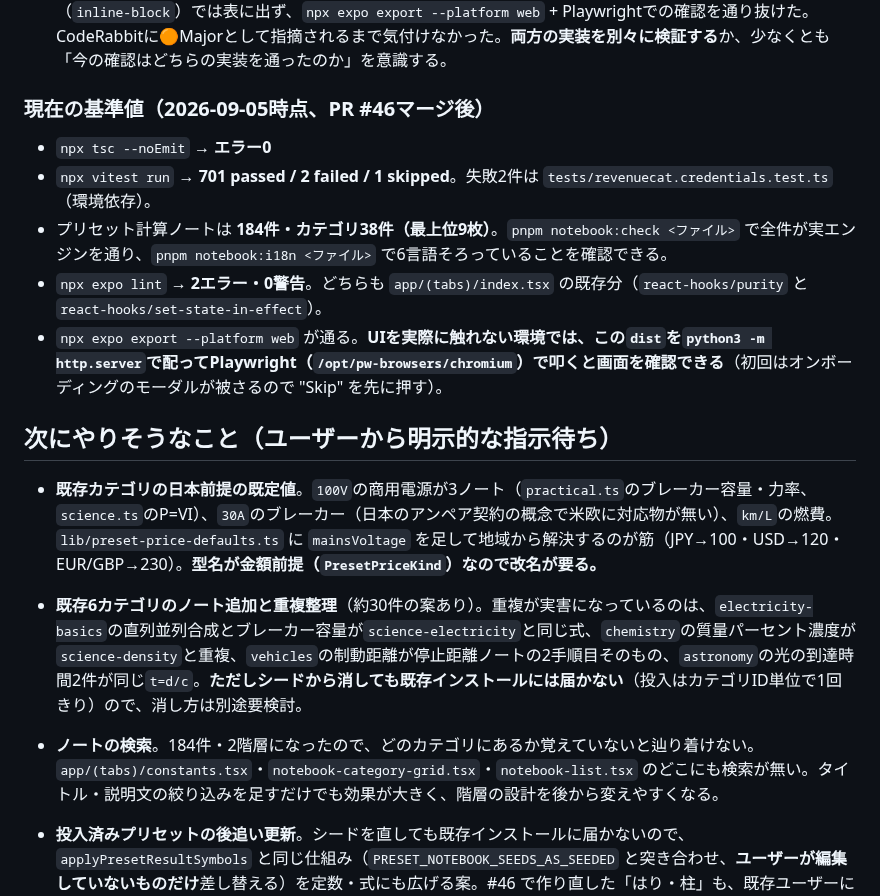
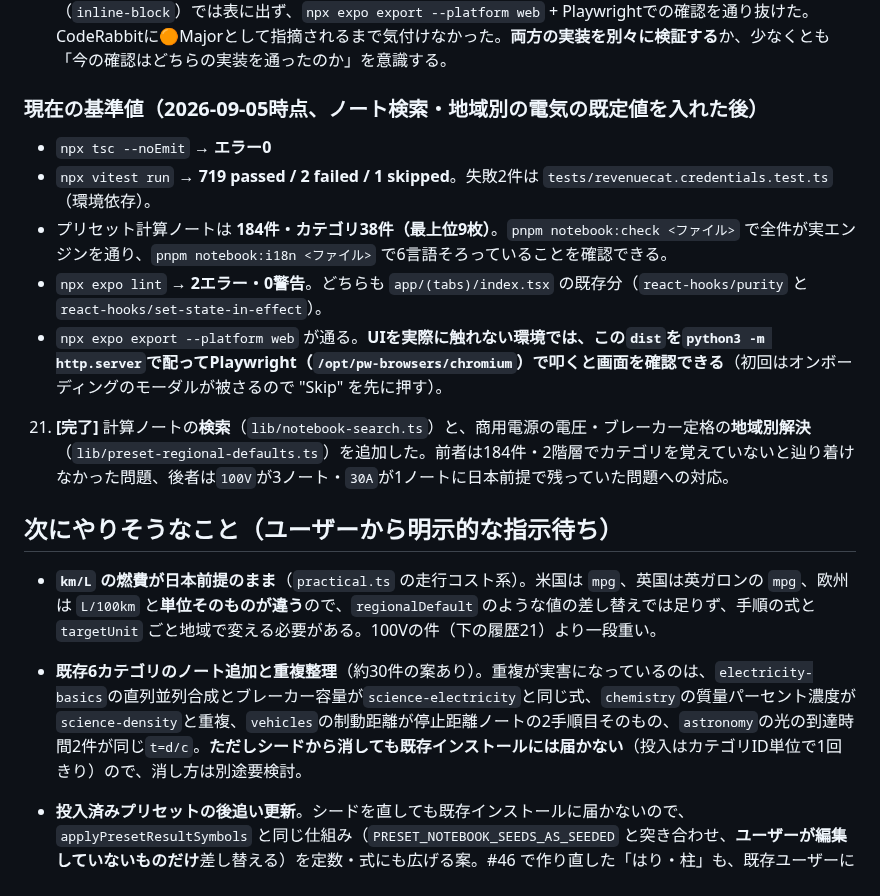
Before and after one commit to ohru131/si-unit-calculator, a Markdown page: CLAUDE.md, the part around one of its changes. GitHub-like rendering.

```diff
--- a/CLAUDE.md
+++ b/CLAUDE.md
@@ -235,19 +245,20 @@ Expo/React Native製の単位計算アプリ。Shipaton 2026提出に向けて
 - **コピーは画面に出ているのと同じ表記を渡す。** 厳密値に切り替えているのに小数がコピーされると、画面と手元のメモが食い違う（Unicode表記は `ExactValue.text`）。
 - **`.web.tsx` がある component を直したら、Webでの目視確認だけで済ませないこと。** `LatexView` はWebとネイティブで**別実装**なので、`fitContent` の幅計算のバグ（`document.body.scrollWidth` を混ぜていた）はWeb（`inline-block`）では表に出ず、`npx expo export --platform web` + Playwrightでの確認を通り抜けた。CodeRabbitに🟠Majorとして指摘されるまで気付けなかった。**両方の実装を別々に検証する**か、少なくとも「今の確認はどちらの実装を通ったのか」を意識する。
 
-### 現在の基準値（2026-09-05時点、PR #46マージ後）
+### 現在の基準値（2026-09-05時点、ノート検索・地域別の電気の既定値を入れた後）
 
 - `npx tsc --noEmit` → **エラー0**
-- `npx vitest run` → **701 passed / 2 failed / 1 skipped**。失敗2件は `tests/revenuecat.credentials.test.ts`（環境依存）。
+- `npx vitest run` → **719 passed / 2 failed / 1 skipped**。失敗2件は `tests/revenuecat.credentials.test.ts`（環境依存）。
 - プリセット計算ノートは **184件・カテゴリ38件（最上位9枚）**。`pnpm notebook:check <ファイル>` で全件が実エンジンを通り、`pnpm notebook:i18n <ファイル>` で6言語そろっていることを確認できる。
 - `npx expo lint` → **2エラー・0警告**。どちらも `app/(tabs)/index.tsx` の既存分（`react-hooks/purity` と `react-hooks/set-state-in-effect`）。
 - `npx expo export --platform web` が通る。**UIを実際に触れない環境では、この`dist`を`python3 -m http.server`で配ってPlaywright（`/opt/pw-browsers/chromium`）で叩くと画面を確認できる**（初回はオンボーディングのモーダルが被さるので "Skip" を先に押す）。
 
+21. **[完了]** 計算ノートの**検索**（`lib/notebook-search.ts`）と、商用電源の電圧・ブレーカー定格の**地域別解決**（`lib/preset-regional-defaults.ts`）を追加した。前者は184件・2階層でカテゴリを覚えていないと辿り着けなかった問題、後者は`100V`が3ノート・`30A`が1ノートに日本前提で残っていた問題への対応。
+
 ## 次にやりそうなこと（ユーザーから明示的な指示待ち）
 
-- **既存カテゴリの日本前提の既定値**。`100V`の商用電源が3ノート（`practical.ts`のブレーカー容量・力率、`science.ts`のP=VI）、`30A`のブレーカー（日本のアンペア契約の概念で米欧に対応物が無い）、`km/L`の燃費。`lib/preset-price-defaults.ts` に `mainsVoltage` を足して地域から解決するのが筋（JPY→100・USD→120・EUR/GBP→230）。**型名が金額前提（`PresetPriceKind`）なので改名が要る。**
+- **`km/L` の燃費が日本前提のまま**（`practical.ts` の走行コスト系）。米国は `mpg`、英国は英ガロンの `mpg`、欧州は `L/100km` と**単位そのものが違う**ので、`regionalDefault` のような値の差し替えでは足りず、手順の式と `targetUnit` ごと地域で変える必要がある。100Vの件（下の履歴21）より一段重い。
 - **既存6カテゴリのノート追加と重複整理**（約30件の案あり）。重複が実害になっているのは、`electricity-basics`の直列並列合成とブレーカー容量が`science-electricity`と同じ式、`chemistry`の質量パーセント濃度が`science-density`と重複、`vehicles`の制動距離が停止距離ノートの2手順目そのもの、`astronomy`の光の到達時間2件が同じ`t=d/c`。**ただしシードから消しても既存インストールには届かない**（投入はカテゴリID単位で1回きり）ので、消し方は別途要検討。
-- **ノートの検索**。184件・2階層になったので、どのカテゴリにあるか覚えていないと辿り着けない。`app/(tabs)/constants.tsx`・`notebook-category-grid.tsx`・`notebook-list.tsx` のどこにも検索が無い。タイトル・説明文の絞り込みを足すだけでも効果が大きく、階層の設計を後から変えやすくなる。
 - **投入済みプリセットの後追い更新**。シードを直しても既存インストールに届かないので、`applyPresetResultSymbols` と同じ仕組み（`PRESET_NOTEBOOK_SEEDS_AS_SEEDED` と突き合わせ、**ユーザーが編集していないものだけ**差し替える）を定数・式にも広げる案。#46 で作り直した「はり・柱」も、既存ユーザーには旧・材料力学のまま残っている。
 - **自作単位がバックアップに含まれていない**（`lib/constants-backup.ts` / `lib/notebooks-backup.ts`）。`2shaku` を参照するノートを別端末へ復元すると評価に失敗する。バックアップ形式の変更を伴うため #34 のスコープ外にした。**次にやるならここが最優先。**
 - 厳密値表示（分数・π・√）を**計算ノートの手順の結果にも広げるか**。今は電卓の結果カードだけ。広げるなら表示は `resolveNotebookStepDisplay`（`lib/notebook-export-model.ts`）に一本化してある経路へ足すこと（画面とPDFで値がズレないため）。
```
Also changed, not shown: other parts of CLAUDE.md (+11 -1 lines).
